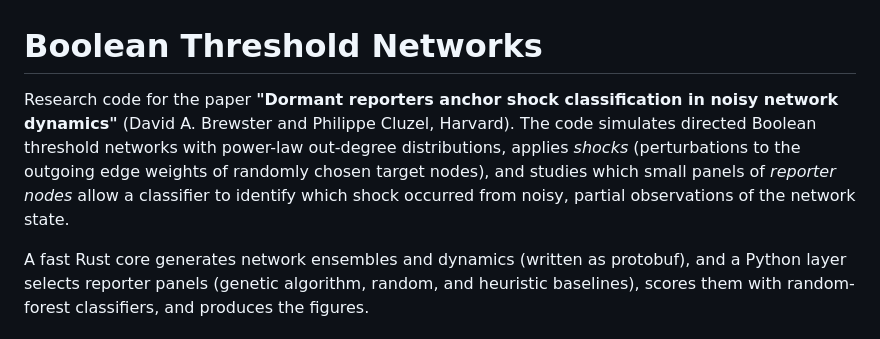
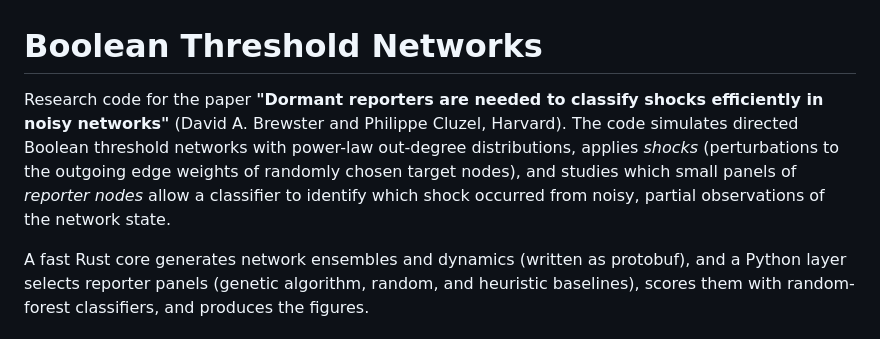
Before and after one commit to davidb2/boolean-threshold-network, a Markdown page: README.md, the part around the change. GitHub-like rendering.

Commit message:
README carries the final title
Co-Authored-By: Claude Fable 5 <noreply@anthropic.com>

```diff
--- a/README.md
+++ b/README.md
@@ -1,6 +1,6 @@
 # Boolean Threshold Networks
 
-Research code for the paper **"Dormant reporters anchor shock classification in noisy network dynamics"** (David A. Brewster and Philippe Cluzel, Harvard). The code simulates directed Boolean threshold networks with power-law out-degree distributions, applies *shocks* (perturbations to the outgoing edge weights of randomly chosen target nodes), and studies which small panels of *reporter nodes* allow a classifier to identify which shock occurred from noisy, partial observations of the network state.
+Research code for the paper **"Dormant reporters are needed to classify shocks efficiently in noisy networks"** (David A. Brewster and Philippe Cluzel, Harvard). The code simulates directed Boolean threshold networks with power-law out-degree distributions, applies *shocks* (perturbations to the outgoing edge weights of randomly chosen target nodes), and studies which small panels of *reporter nodes* allow a classifier to identify which shock occurred from noisy, partial observations of the network state.
 
 A fast Rust core generates network ensembles and dynamics (written as protobuf), and a Python layer selects reporter panels (genetic algorithm, random, and heuristic baselines), scores them with random-forest classifiers, and produces the figures.
 
```
